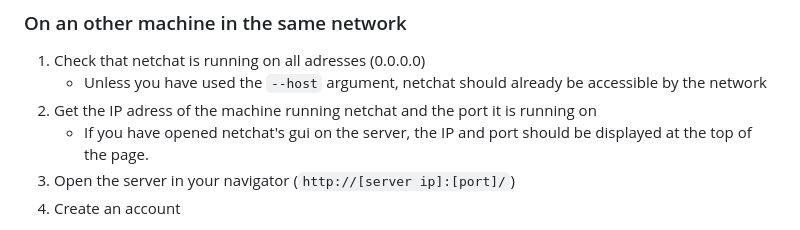
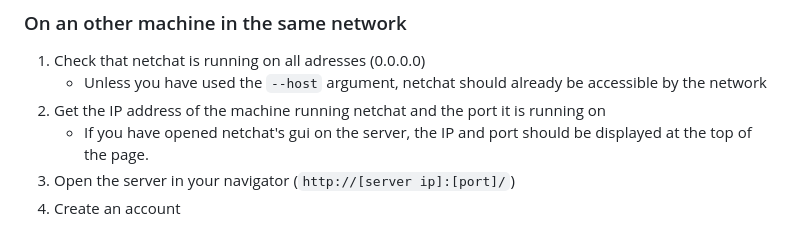
Before and after one commit to samuellouf/netchat, a Markdown page: README.md, the part around the change. Rendered like a GitHub page.

Commit message:
Fix "adress" typo

```diff
--- a/README.md
+++ b/README.md
@@ -75,7 +75,7 @@ And that's it! You have your account and you can start chatting.
 ### On an other machine in the same network
 1. Check that netchat is running on all adresses (0.0.0.0)
    - Unless you have used the `--host` argument, netchat should already be accessible by the network
-2. Get the IP adress of the machine running netchat and the port it is running on
+2. Get the IP address of the machine running netchat and the port it is running on
    - If you have opened netchat's gui on the server, the IP and port should be displayed at the top of the page.
 3. Open the server in your navigator (`http://[server ip]:[port]/`)
 4. Create an account
```
